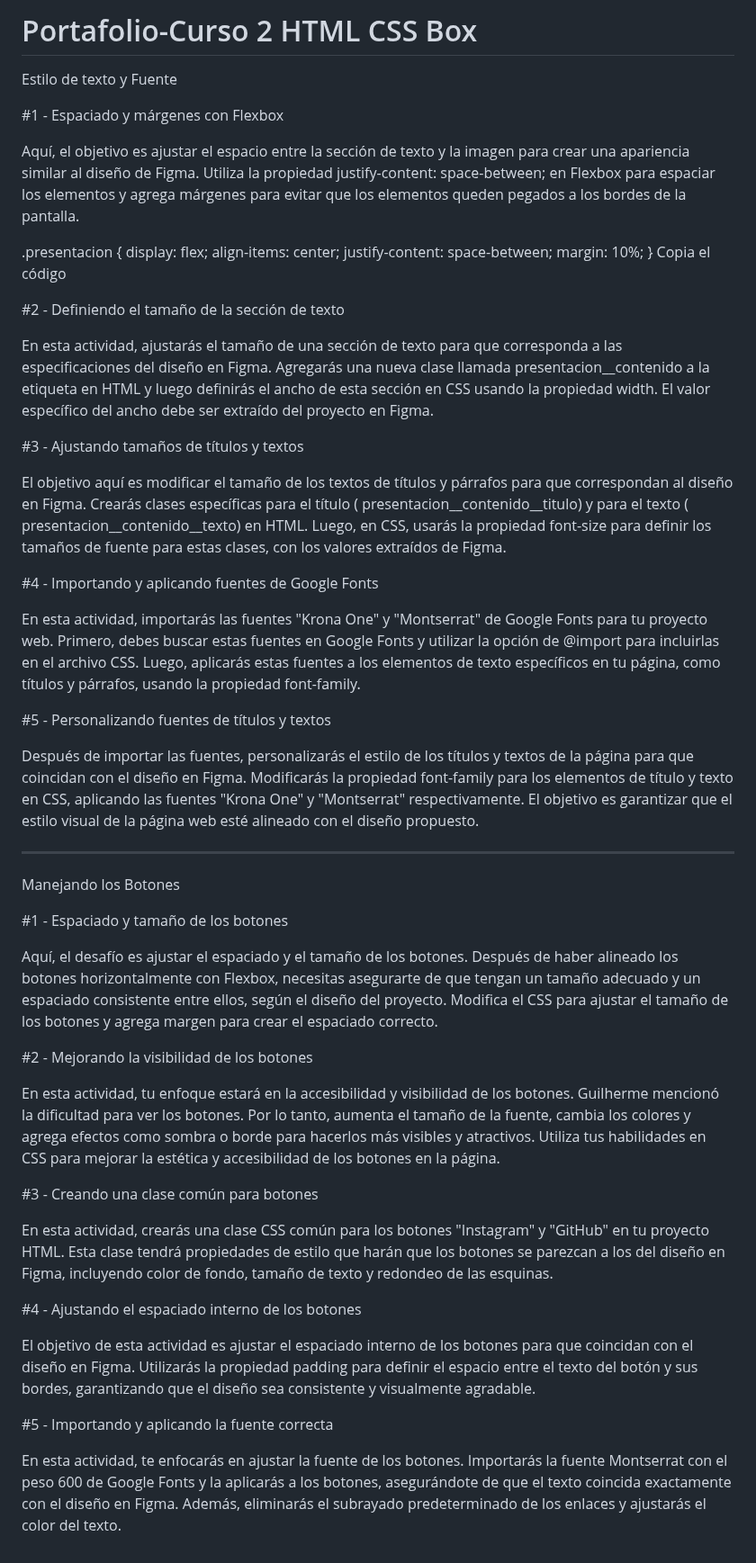
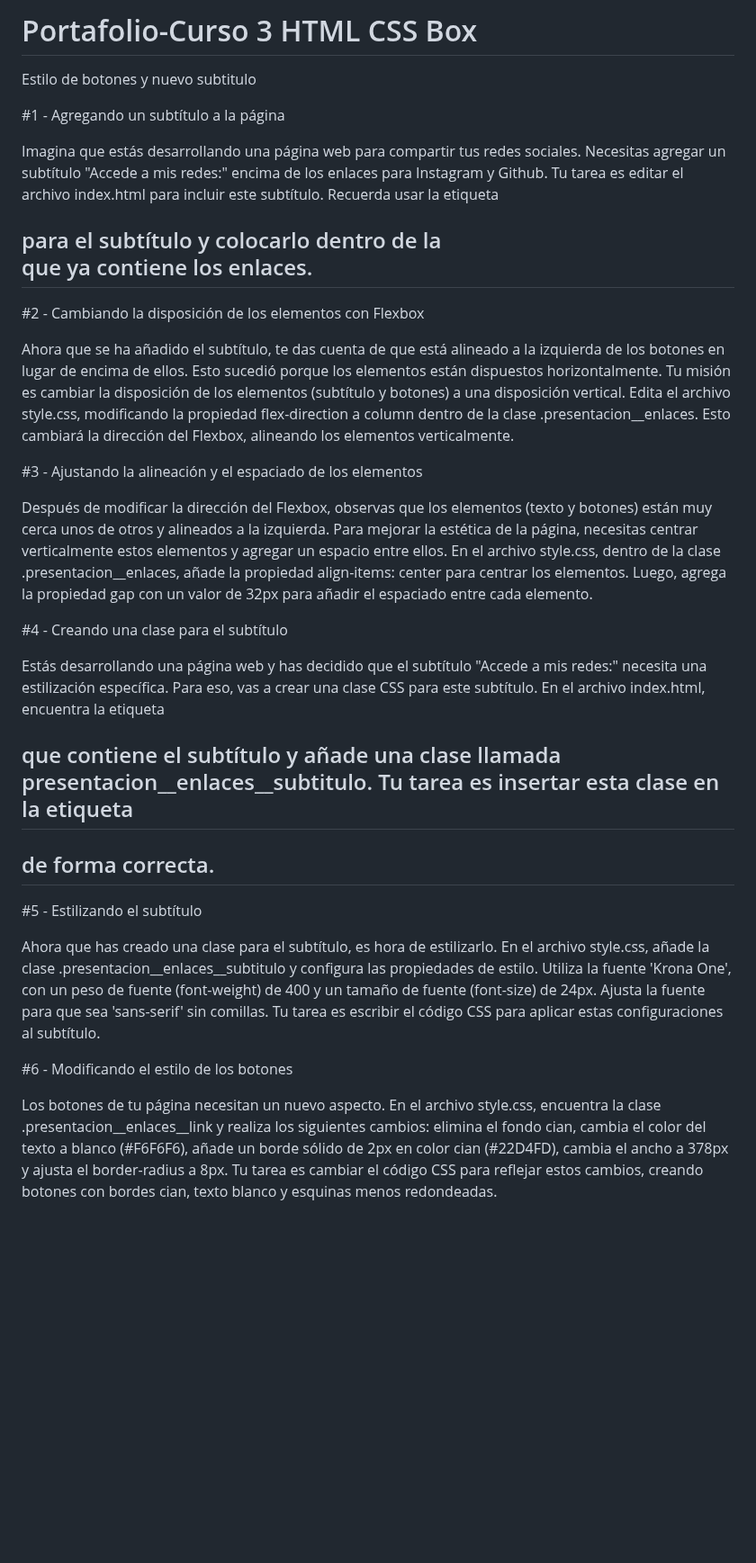
Before and after one commit to BibiTC/Html-Css-Header-Footer-Variables-CSS, a Markdown page: README.md, the part around the change. Shown at 90% size. Drawn GitHub-style; blank space fills up the shorter version.

```diff
--- a/README.md
+++ b/README.md
@@ -1,54 +1,27 @@
-# Portafolio-Curso 2 HTML CSS Box
+# Portafolio-Curso 3 HTML CSS Box
 
-Estilo de texto y Fuente
+Estilo de botones y nuevo subtitulo
 
-#1 - Espaciado y márgenes con Flexbox
+#1 - Agregando un subtítulo a la página
 
-Aquí, el objetivo es ajustar el espacio entre la sección de texto y la imagen para crear una apariencia similar al diseño de Figma. Utiliza la propiedad justify-content: space-between; en Flexbox para espaciar los elementos y agrega márgenes para evitar que los elementos queden pegados a los bordes de la pantalla.
+Imagina que estás desarrollando una página web para compartir tus redes sociales. Necesitas agregar un subtítulo "Accede a mis redes:" encima de los enlaces para Instagram y Github. Tu tarea es editar el archivo index.html para incluir este subtítulo. Recuerda usar la etiqueta <h2> para el subtítulo y colocarlo dentro de la <div> que ya contiene los enlaces.
 
-.presentacion {
-  display: flex;
-  align-items: center;
-  justify-content: space-between;
-  margin: 10%;
-}
-Copia el código
+#2 - Cambiando la disposición de los elementos con Flexbox
 
-#2 - Definiendo el tamaño de la sección de texto
+Ahora que se ha añadido el subtítulo, te das cuenta de que está alineado a la izquierda de los botones en lugar de encima de ellos. Esto sucedió porque los elementos están dispuestos horizontalmente. Tu misión es cambiar la disposición de los elementos (subtítulo y botones) a una disposición vertical. Edita el archivo style.css, modificando la propiedad flex-direction a column dentro de la clase .presentacion__enlaces. Esto cambiará la dirección del Flexbox, alineando los elementos verticalmente.
 
-En esta actividad, ajustarás el tamaño de una sección de texto para que corresponda a las especificaciones del diseño en Figma. Agregarás una nueva clase llamada presentacion__contenido a la etiqueta <section> en HTML y luego definirás el ancho de esta sección en CSS usando la propiedad width. El valor específico del ancho debe ser extraído del proyecto en Figma.
+#3 - Ajustando la alineación y el espaciado de los elementos
 
-#3 - Ajustando tamaños de títulos y textos
+Después de modificar la dirección del Flexbox, observas que los elementos (texto y botones) están muy cerca unos de otros y alineados a la izquierda. Para mejorar la estética de la página, necesitas centrar verticalmente estos elementos y agregar un espacio entre ellos. En el archivo style.css, dentro de la clase .presentacion__enlaces, añade la propiedad align-items: center para centrar los elementos. Luego, agrega la propiedad gap con un valor de 32px para añadir el espaciado entre cada elemento.
 
-El objetivo aquí es modificar el tamaño de los textos de títulos y párrafos para que correspondan al diseño en Figma. Crearás clases específicas para el título ( presentacion__contenido__titulo) y para el texto ( presentacion__contenido__texto) en HTML. Luego, en CSS, usarás la propiedad font-size para definir los tamaños de fuente para estas clases, con los valores extraídos de Figma.
+#4 - Creando una clase para el subtítulo
 
-#4 - Importando y aplicando fuentes de Google Fonts
+Estás desarrollando una página web y has decidido que el subtítulo "Accede a mis redes:" necesita una estilización específica. Para eso, vas a crear una clase CSS para este subtítulo. En el archivo index.html, encuentra la etiqueta <h2> que contiene el subtítulo y añade una clase llamada presentacion__enlaces__subtitulo. Tu tarea es insertar esta clase en la etiqueta <h2> de forma correcta.
 
-En esta actividad, importarás las fuentes "Krona One" y "Montserrat" de Google Fonts para tu proyecto web. Primero, debes buscar estas fuentes en Google Fonts y utilizar la opción de @import para incluirlas en el archivo CSS. Luego, aplicarás estas fuentes a los elementos de texto específicos en tu página, como títulos y párrafos, usando la propiedad font-family.
+#5 - Estilizando el subtítulo
 
-#5 - Personalizando fuentes de títulos y textos
+Ahora que has creado una clase para el subtítulo, es hora de estilizarlo. En el archivo style.css, añade la clase .presentacion__enlaces__subtitulo y configura las propiedades de estilo. Utiliza la fuente 'Krona One', con un peso de fuente (font-weight) de 400 y un tamaño de fuente (font-size) de 24px. Ajusta la fuente para que sea 'sans-serif' sin comillas. Tu tarea es escribir el código CSS para aplicar estas configuraciones al subtítulo.
 
-Después de importar las fuentes, personalizarás el estilo de los títulos y textos de la página para que coincidan con el diseño en Figma. Modificarás la propiedad font-family para los elementos de título y texto en CSS, aplicando las fuentes "Krona One" y "Montserrat" respectivamente. El objetivo es garantizar que el estilo visual de la página web esté alineado con el diseño propuesto.
+#6 - Modificando el estilo de los botones
 
------------------------------------------------------------------------------------------------
-Manejando los Botones
-
-#1 - Espaciado y tamaño de los botones
-
-Aquí, el desafío es ajustar el espaciado y el tamaño de los botones. Después de haber alineado los botones horizontalmente con Flexbox, necesitas asegurarte de que tengan un tamaño adecuado y un espaciado consistente entre ellos, según el diseño del proyecto. Modifica el CSS para ajustar el tamaño de los botones y agrega margen para crear el espaciado correcto.
-
-#2 - Mejorando la visibilidad de los botones
-
-En esta actividad, tu enfoque estará en la accesibilidad y visibilidad de los botones. Guilherme mencionó la dificultad para ver los botones. Por lo tanto, aumenta el tamaño de la fuente, cambia los colores y agrega efectos como sombra o borde para hacerlos más visibles y atractivos. Utiliza tus habilidades en CSS para mejorar la estética y accesibilidad de los botones en la página.
-
-#3 - Creando una clase común para botones
-
-En esta actividad, crearás una clase CSS común para los botones "Instagram" y "GitHub" en tu proyecto HTML. Esta clase tendrá propiedades de estilo que harán que los botones se parezcan a los del diseño en Figma, incluyendo color de fondo, tamaño de texto y redondeo de las esquinas.
-
-#4 - Ajustando el espaciado interno de los botones
-
-El objetivo de esta actividad es ajustar el espaciado interno de los botones para que coincidan con el diseño en Figma. Utilizarás la propiedad padding para definir el espacio entre el texto del botón y sus bordes, garantizando que el diseño sea consistente y visualmente agradable.
-
-#5 - Importando y aplicando la fuente correcta
-
-En esta actividad, te enfocarás en ajustar la fuente de los botones. Importarás la fuente Montserrat con el peso 600 de Google Fonts y la aplicarás a los botones, asegurándote de que el texto coincida exactamente con el diseño en Figma. Además, eliminarás el subrayado predeterminado de los enlaces y ajustarás el color del texto.
+Los botones de tu página necesitan un nuevo aspecto. En el archivo style.css, encuentra la clase .presentacion__enlaces__link y realiza los siguientes cambios: elimina el fondo cian, cambia el color del texto a blanco (#F6F6F6), añade un borde sólido de 2px en color cian (#22D4FD), cambia el ancho a 378px y ajusta el border-radius a 8px. Tu tarea es cambiar el código CSS para reflejar estos cambios, creando botones con bordes cian, texto blanco y esquinas menos redondeadas.
```
